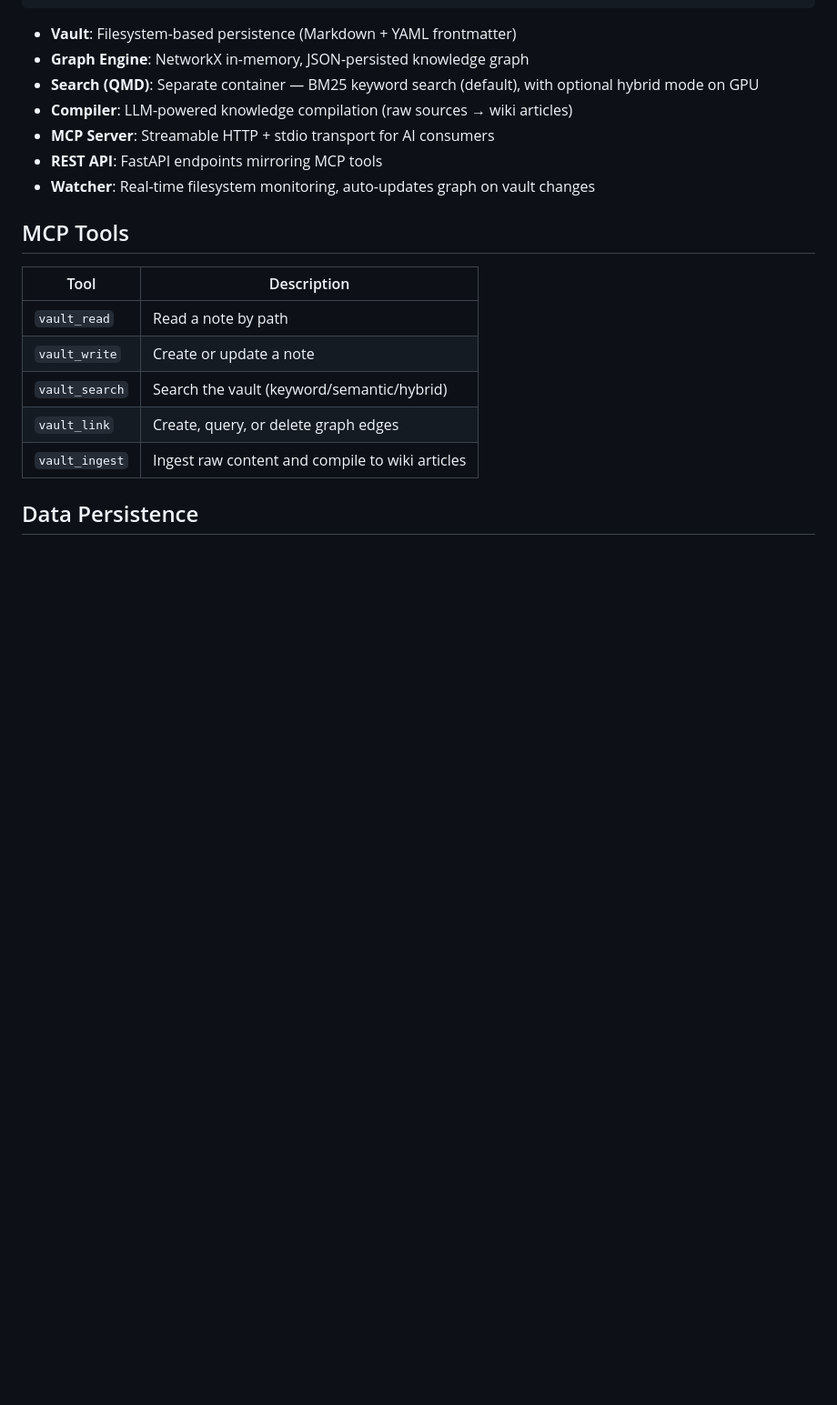
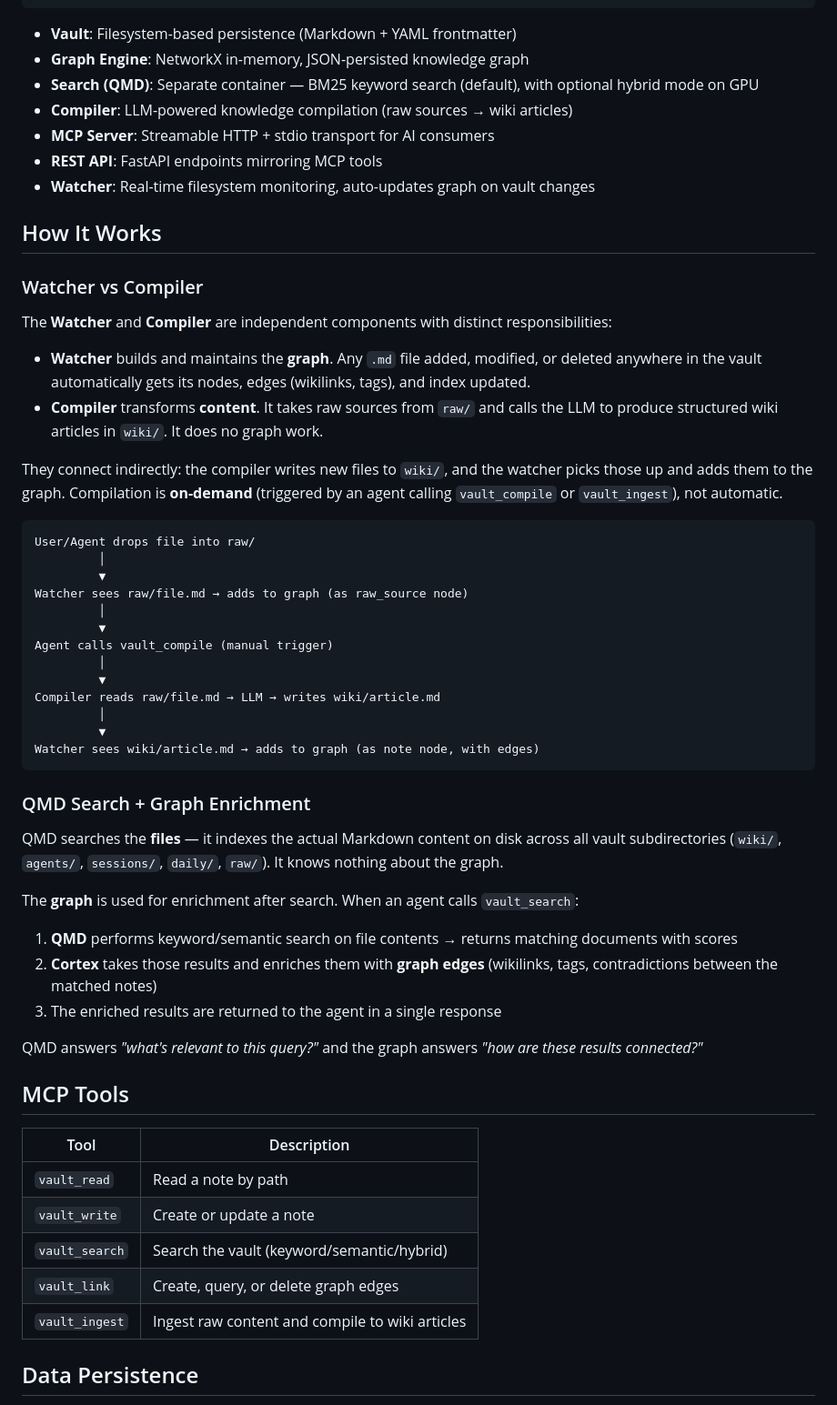
Before and after one commit to synpulse8-opensource/pulse8-ai-cortex-knowledge-vault, a Markdown page: README.md, the part around the change. Shown at 91% size. GitHub-like rendering; blank space fills up the shorter version.

Commit message:
docs: add How It Works section explaining watcher, compiler, and search flow
Made-with: Cursor

````diff
--- a/README.md
+++ b/README.md
@@ -156,6 +156,45 @@ Start Cortex with `./scripts/start.sh`, then configure Claude Desktop to connect
 - **REST API**: FastAPI endpoints mirroring MCP tools
 - **Watcher**: Real-time filesystem monitoring, auto-updates graph on vault changes
 
+## How It Works
+
+### Watcher vs Compiler
+
+The **Watcher** and **Compiler** are independent components with distinct responsibilities:
+
+- **Watcher** builds and maintains the **graph**. Any `.md` file added, modified, or deleted anywhere in the vault automatically gets its nodes, edges (wikilinks, tags), and index updated.
+- **Compiler** transforms **content**. It takes raw sources from `raw/` and calls the LLM to produce structured wiki articles in `wiki/`. It does no graph work.
+
+They connect indirectly: the compiler writes new files to `wiki/`, and the watcher picks those up and adds them to the graph. Compilation is **on-demand** (triggered by an agent calling `vault_compile` or `vault_ingest`), not automatic.
+
+```
+User/Agent drops file into raw/
+         │
+         ▼
+Watcher sees raw/file.md → adds to graph (as raw_source node)
+         │
+         ▼
+Agent calls vault_compile (manual trigger)
+         │
+         ▼
+Compiler reads raw/file.md → LLM → writes wiki/article.md
+         │
+         ▼
+Watcher sees wiki/article.md → adds to graph (as note node, with edges)
+```
+
+### QMD Search + Graph Enrichment
+
+QMD searches the **files** — it indexes the actual Markdown content on disk across all vault subdirectories (`wiki/`, `agents/`, `sessions/`, `daily/`, `raw/`). It knows nothing about the graph.
+
+The **graph** is used for enrichment after search. When an agent calls `vault_search`:
+
+1. **QMD** performs keyword/semantic search on file contents → returns matching documents with scores
+2. **Cortex** takes those results and enriches them with **graph edges** (wikilinks, tags, contradictions between the matched notes)
+3. The enriched results are returned to the agent in a single response
+
+QMD answers *"what's relevant to this query?"* and the graph answers *"how are these results connected?"*
+
 ## MCP Tools
 
 | Tool | Description |
````
